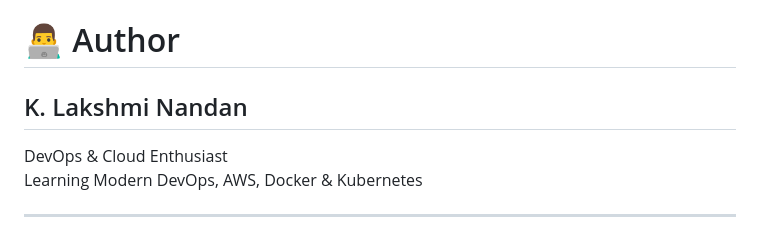
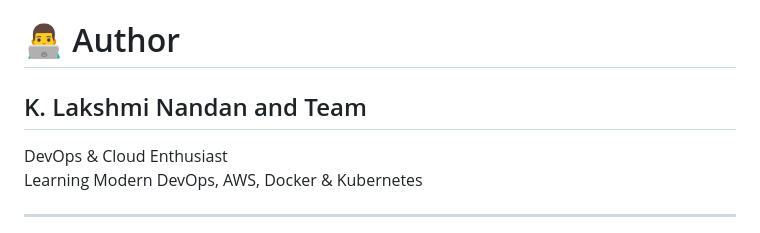
Before and after one commit to KollaLakshmiNandan/Sample_Pro, a Markdown page: README.md, the part around the change. Drawn GitHub-style.

Commit message:
Update author section to include team
need

```diff
--- a/README.md
+++ b/README.md
@@ -259,7 +259,7 @@ Sample_Pro/
 
 # 👨‍💻 Author
 
-## K. Lakshmi Nandan
+## K. Lakshmi Nandan and Team
 
 DevOps & Cloud Enthusiast
 Learning Modern DevOps, AWS, Docker & Kubernetes
```
